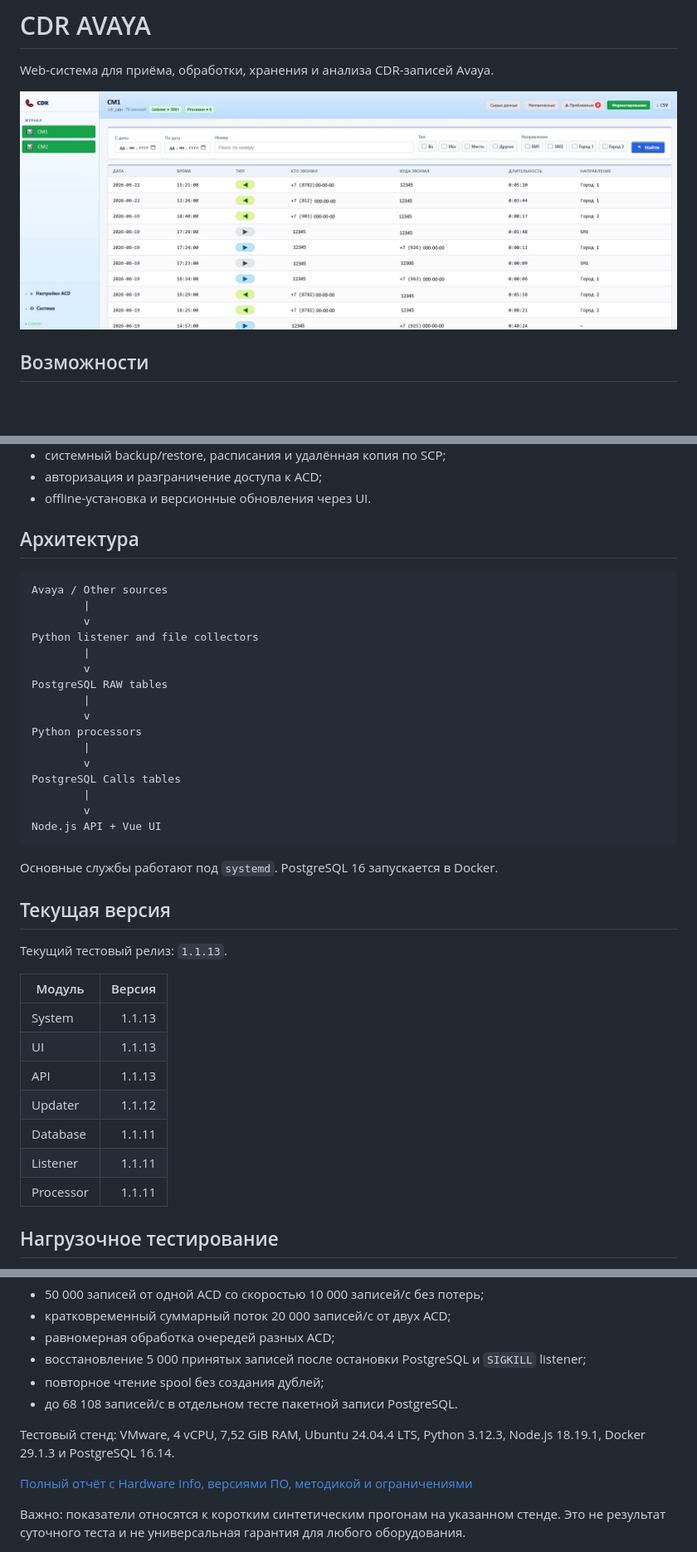
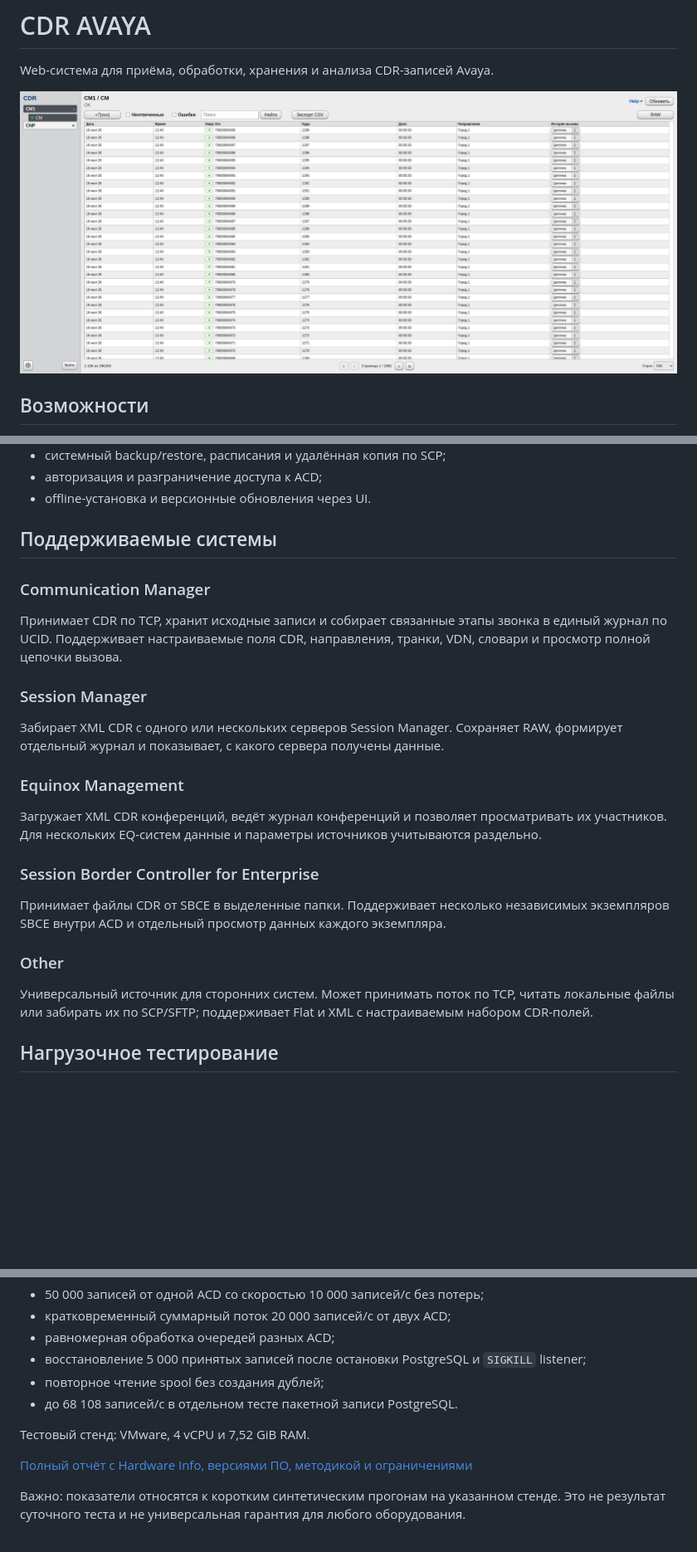
Before and after one commit to vovan-T/CDR-AVAYA, a Markdown page: README.md, 3 parts joined by grey strips. Shown: that part at 83% size. Rendered like a GitHub page; pictures changed too: images/cdr-avaya-main.png (added), images/cdr-journal-cm1.jpg (deleted); blank space fills up the shorter version.

Commit message:
Refresh public systems overview and screenshot

````diff
--- a/README.md
+++ b/README.md
@@ -2,7 +2,7 @@
 
 Web-система для приёма, обработки, хранения и анализа CDR-записей Avaya.
 
-![CDR AVAYA](images/cdr-journal-cm1.jpg)
+![CDR AVAYA](images/cdr-avaya-main.png)
 
 ## Возможности
 
@@ -21,42 +21,27 @@ Web-система для приёма, обработки, хранения и
 - авторизация и разграничение доступа к ACD;
 - offline-установка и версионные обновления через UI.
 
-## Архитектура
+## Поддерживаемые системы
 
-```text
-Avaya / Other sources
-        |
-        v
-Python listener and file collectors
-        |
-        v
-PostgreSQL RAW tables
-        |
-        v
-Python processors
-        |
-        v
-PostgreSQL Calls tables
-        |
-        v
-Node.js API + Vue UI
-```
+### Communication Manager
 
-Основные службы работают под `systemd`. PostgreSQL 16 запускается в Docker.
+Принимает CDR по TCP, хранит исходные записи и собирает связанные этапы звонка в единый журнал по UCID. Поддерживает настраиваемые поля CDR, направления, транки, VDN, словари и просмотр полной цепочки вызова.
 
-## Текущая версия
+### Session Manager
 
-Текущий тестовый релиз: `1.1.13`.
+Забирает XML CDR с одного или нескольких серверов Session Manager. Сохраняет RAW, формирует отдельный журнал и показывает, с какого сервера получены данные.
 
-| Модуль | Версия |
-|---|---:|
-| System | 1.1.13 |
-| UI | 1.1.13 |
-| API | 1.1.13 |
-| Updater | 1.1.12 |
-| Database | 1.1.11 |
-| Listener | 1.1.11 |
-| Processor | 1.1.11 |
+### Equinox Management
+
+Загружает XML CDR конференций, ведёт журнал конференций и позволяет просматривать их участников. Для нескольких EQ-систем данные и параметры источников учитываются раздельно.
+
+### Session Border Controller for Enterprise
+
+Принимает файлы CDR от SBCE в выделенные папки. Поддерживает несколько независимых экземпляров SBCE внутри ACD и отдельный просмотр данных каждого экземпляра.
+
+### Other
+
+Универсальный источник для сторонних систем. Может принимать поток по TCP, читать локальные файлы или забирать их по SCP/SFTP; поддерживает Flat и XML с настраиваемым набором CDR-полей.
 
 ## Нагрузочное тестирование
 
@@ -71,7 +56,7 @@ Node.js API + Vue UI
 - повторное чтение spool без создания дублей;
 - до 68 108 записей/с в отдельном тесте пакетной записи PostgreSQL.
 
-Тестовый стенд: VMware, 4 vCPU, 7,52 GiB RAM, Ubuntu 24.04.4 LTS, Python 3.12.3, Node.js 18.19.1, Docker 29.1.3 и PostgreSQL 16.14.
+Тестовый стенд: VMware, 4 vCPU и 7,52 GiB RAM.
 
 [Полный отчёт с Hardware Info, версиями ПО, методикой и ограничениями](docs/LOAD_TEST_REPORT_2026-07-16.md)
 
````
